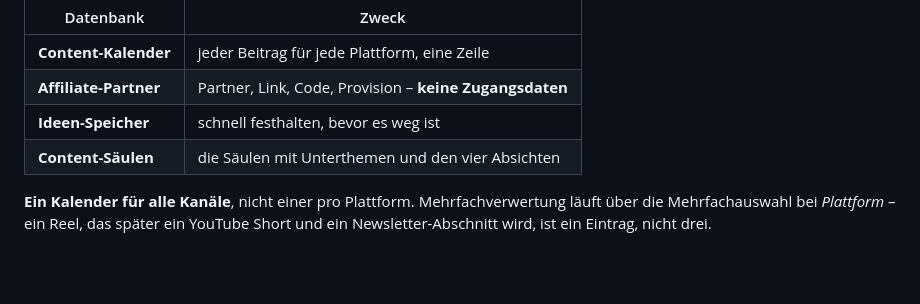
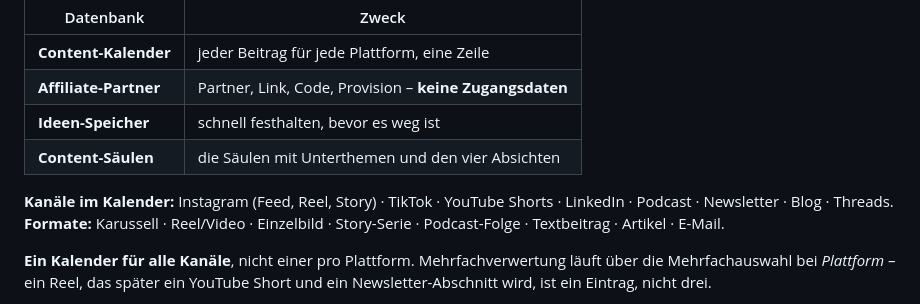
Before and after one commit to ochsenglitter/fair-care-check, a Markdown page: strategie/creator-und-distribution.md, the part around the change. GitHub-like rendering; blank space fills up the shorter version.

Commit message:
Kanaele um TikTok und Podcast erweitern
Content-Kalender und Ideen-Speicher decken jetzt alle genannten Kanaele ab:
Instagram (Feed, Reel, Story), TikTok, YouTube Shorts, LinkedIn, Podcast,
Newsletter, Blog, Threads. Dazu das Format "Podcast-Folge".

Die Optionen wurden im Bestand geaendert, nicht neu angelegt - die sechs
LinkedIn-Beitraege behalten ihre Plattform-Zuordnung.

Saeulen und Unterthemen bleiben wie zuletzt festgelegt.

Co-Authored-By: Claude Opus 5 <noreply@anthropic.com>
Claude-Session: https://claude.ai/code/session_01MtM6YE7WoZ54RCAWTxvZLP

```diff
--- a/strategie/creator-und-distribution.md
+++ b/strategie/creator-und-distribution.md
@@ -78,6 +78,11 @@ https://app.notion.com/p/3df904ff732d8116ac65c5c0278f24e1
 | **Ideen-Speicher** | schnell festhalten, bevor es weg ist |
 | **Content-Säulen** | die Säulen mit Unterthemen und den vier Absichten |
 
+**Kanäle im Kalender:** Instagram (Feed, Reel, Story) · TikTok · YouTube Shorts ·
+LinkedIn · Podcast · Newsletter · Blog · Threads.
+**Formate:** Karussell · Reel/Video · Einzelbild · Story-Serie · Podcast-Folge ·
+Textbeitrag · Artikel · E-Mail.
+
 **Ein Kalender für alle Kanäle**, nicht einer pro Plattform. Mehrfachverwertung
 läuft über die Mehrfachauswahl bei *Plattform* – ein Reel, das später ein
 YouTube Short und ein Newsletter-Abschnitt wird, ist ein Eintrag, nicht drei.
```
